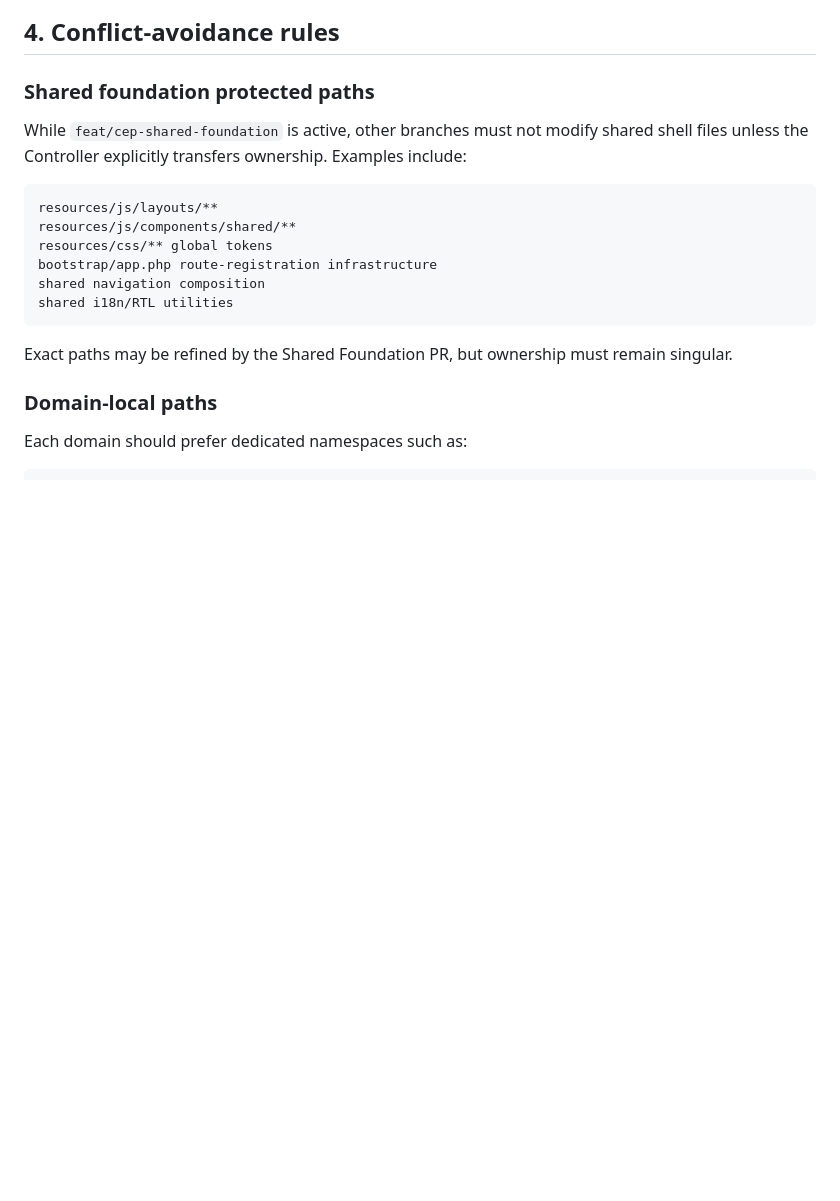
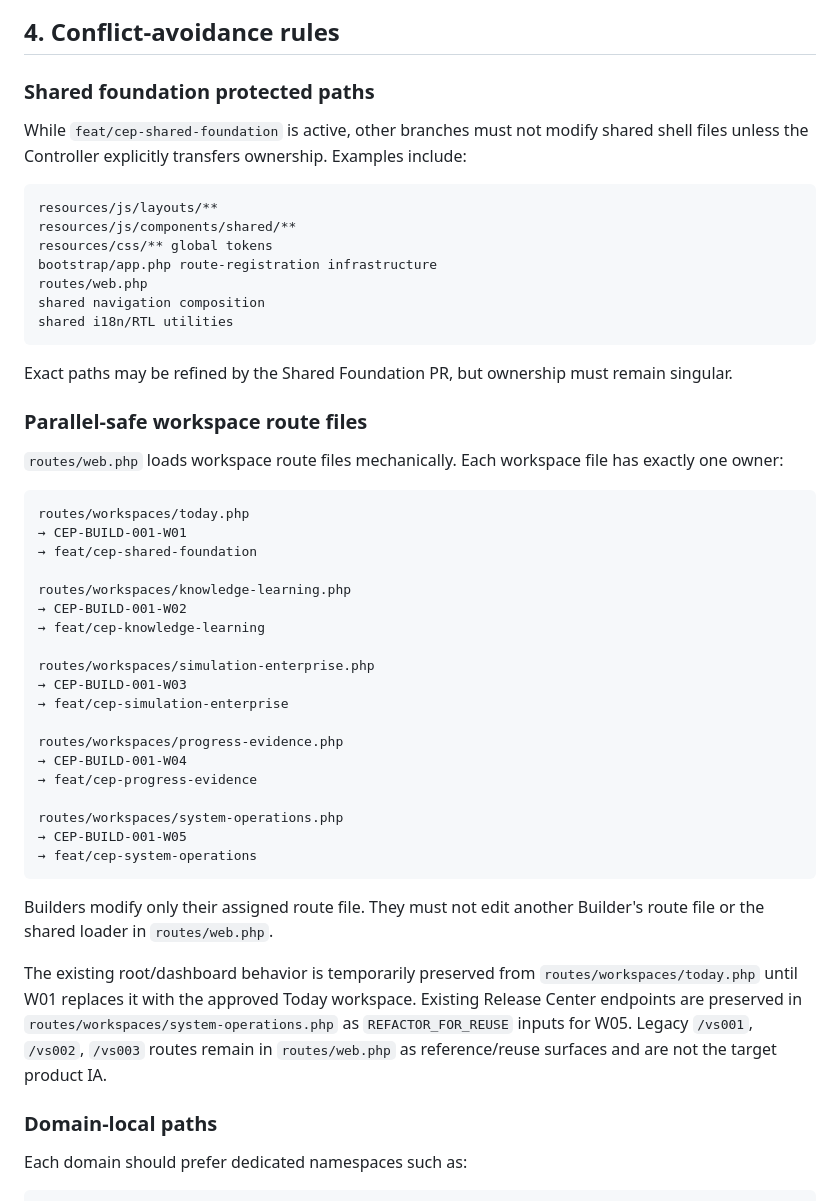
Before and after one commit to hamad933/Cybersecurity-Education-Platform, a Markdown page: docs/governance/PARALLEL_EXECUTION_MODEL.md, the part around one of its changes. GitHub-like rendering; blank space fills up the shorter version.

Commit message:
docs: freeze workspace route ownership for parallel builders

````diff
--- a/docs/governance/PARALLEL_EXECUTION_MODEL.md
+++ b/docs/governance/PARALLEL_EXECUTION_MODEL.md
@@ -148,11 +148,42 @@ resources/js/layouts/**
 resources/js/components/shared/**
 resources/css/** global tokens
 bootstrap/app.php route-registration infrastructure
+routes/web.php
 shared navigation composition
 shared i18n/RTL utilities
 ```
 
 Exact paths may be refined by the Shared Foundation PR, but ownership must remain singular.
+
+### Parallel-safe workspace route files
+
+`routes/web.php` loads workspace route files mechanically. Each workspace file has exactly one owner:
+
+```text
+routes/workspaces/today.php
+→ CEP-BUILD-001-W01
+→ feat/cep-shared-foundation
+
+routes/workspaces/knowledge-learning.php
+→ CEP-BUILD-001-W02
+→ feat/cep-knowledge-learning
+
+routes/workspaces/simulation-enterprise.php
+→ CEP-BUILD-001-W03
+→ feat/cep-simulation-enterprise
+
+routes/workspaces/progress-evidence.php
+→ CEP-BUILD-001-W04
+→ feat/cep-progress-evidence
+
+routes/workspaces/system-operations.php
+→ CEP-BUILD-001-W05
+→ feat/cep-system-operations
+```
+
+Builders modify only their assigned route file. They must not edit another Builder's route file or the shared loader in `routes/web.php`.
+
+The existing root/dashboard behavior is temporarily preserved from `routes/workspaces/today.php` until W01 replaces it with the approved Today workspace. Existing Release Center endpoints are preserved in `routes/workspaces/system-operations.php` as `REFACTOR_FOR_REUSE` inputs for W05. Legacy `/vs001`, `/vs002`, `/vs003` routes remain in `routes/web.php` as reference/reuse surfaces and are not the target product IA.
 
 ### Domain-local paths
 
````
Also changed, not shown: other parts of docs/governance/PARALLEL_EXECUTION_MODEL.md (+1 -1 lines).
